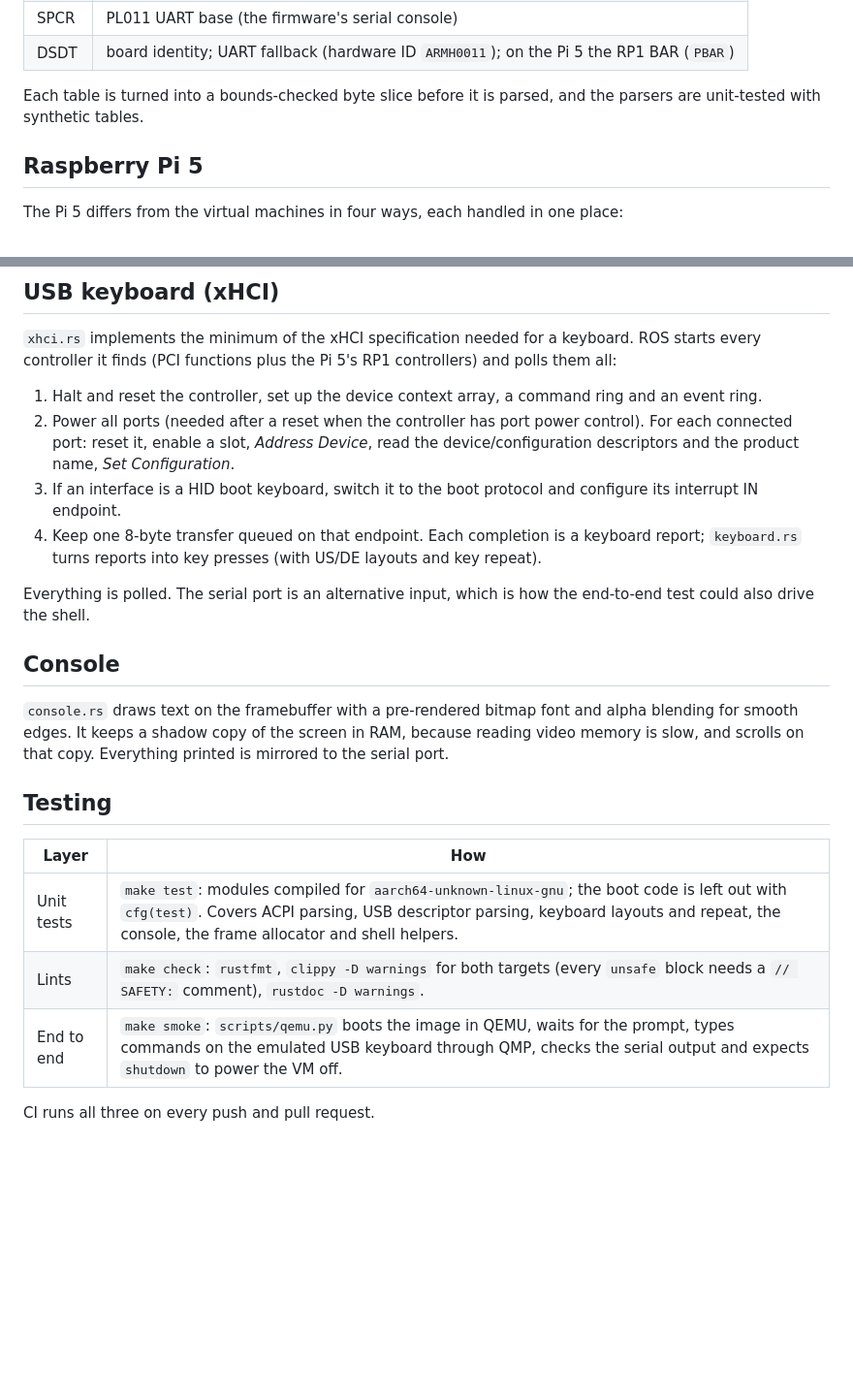
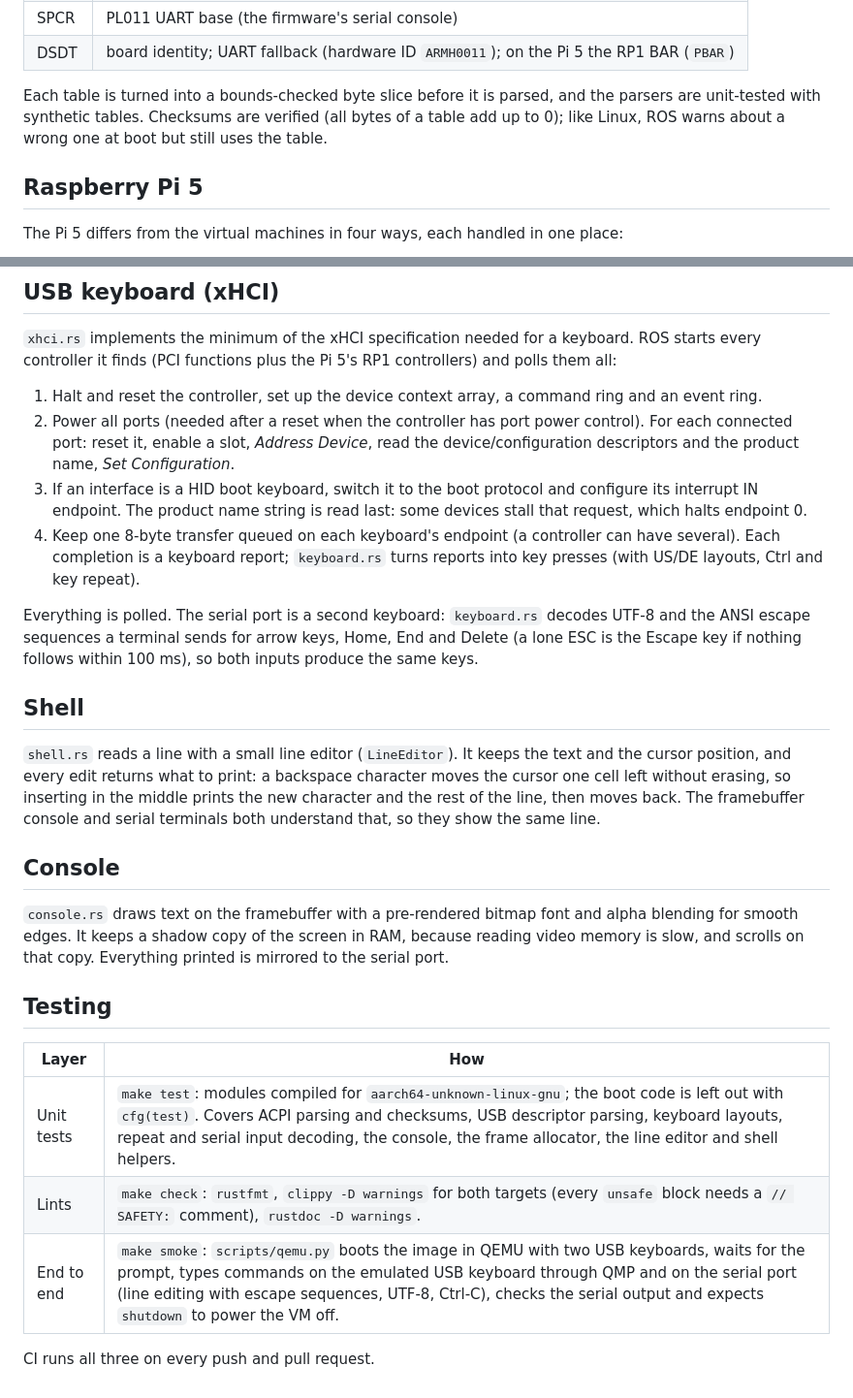
Before and after one commit to rene-schakmann/ros, a Markdown page: docs/ARCHITECTURE.md, 2 parts joined by grey strips. Shown at 97% size. Rendered like a GitHub page; blank space fills up the shorter version.

```diff
--- a/docs/ARCHITECTURE.md
+++ b/docs/ARCHITECTURE.md
@@ -93,7 +93,9 @@ of hardcoding them:
 | DSDT  | board identity; UART fallback (hardware ID `ARMH0011`); on the Pi 5 the RP1 BAR (`PBAR`) |
 
 Each table is turned into a bounds-checked byte slice before it is parsed, and
-the parsers are unit-tested with synthetic tables.
+the parsers are unit-tested with synthetic tables. Checksums are verified (all
+bytes of a table add up to 0); like Linux, ROS warns about a wrong one at boot
+but still uses the table.
 
 ## Raspberry Pi 5
 
@@ -135,13 +137,25 @@ RP1 controllers) and polls them all:
    control). For each connected port: reset it, enable a slot, *Address Device*, read the
    device/configuration descriptors and the product name, *Set Configuration*.
 3. If an interface is a HID boot keyboard, switch it to the boot protocol and
-   configure its interrupt IN endpoint.
-4. Keep one 8-byte transfer queued on that endpoint. Each completion is a
-   keyboard report; `keyboard.rs` turns reports into key presses (with US/DE
-   layouts and key repeat).
+   configure its interrupt IN endpoint. The product name string is read last:
+   some devices stall that request, which halts endpoint 0.
+4. Keep one 8-byte transfer queued on each keyboard's endpoint (a controller
+   can have several). Each completion is a keyboard report; `keyboard.rs`
+   turns reports into key presses (with US/DE layouts, Ctrl and key repeat).
 
-Everything is polled. The serial port is an alternative input, which is how
-the end-to-end test could also drive the shell.
+Everything is polled. The serial port is a second keyboard: `keyboard.rs`
+decodes UTF-8 and the ANSI escape sequences a terminal sends for arrow keys,
+Home, End and Delete (a lone ESC is the Escape key if nothing follows within
+100 ms), so both inputs produce the same keys.
+
+## Shell
+
+`shell.rs` reads a line with a small line editor (`LineEditor`). It keeps the
+text and the cursor position, and every edit returns what to print: a
+backspace character moves the cursor one cell left without erasing, so
+inserting in the middle prints the new character and the rest of the line,
+then moves back. The framebuffer console and serial terminals both
+understand that, so they show the same line.
 
 ## Console
 
@@ -154,8 +168,8 @@ printed is mirrored to the serial port.
 
 | Layer        | How                                                               |
 |--------------|-------------------------------------------------------------------|
-| Unit tests   | `make test`: modules compiled for `aarch64-unknown-linux-gnu`; the boot code is left out with `cfg(test)`. Covers ACPI parsing, USB descriptor parsing, keyboard layouts and repeat, the console, the frame allocator and shell helpers. |
+| Unit tests   | `make test`: modules compiled for `aarch64-unknown-linux-gnu`; the boot code is left out with `cfg(test)`. Covers ACPI parsing and checksums, USB descriptor parsing, keyboard layouts, repeat and serial input decoding, the console, the frame allocator, the line editor and shell helpers. |
 | Lints        | `make check`: `rustfmt`, `clippy -D warnings` for both targets (every `unsafe` block needs a `// SAFETY:` comment), `rustdoc -D warnings`. |
-| End to end   | `make smoke`: `scripts/qemu.py` boots the image in QEMU, waits for the prompt, types commands on the emulated USB keyboard through QMP, checks the serial output and expects `shutdown` to power the VM off. |
+| End to end   | `make smoke`: `scripts/qemu.py` boots the image in QEMU with two USB keyboards, waits for the prompt, types commands on the emulated USB keyboard through QMP and on the serial port (line editing with escape sequences, UTF-8, Ctrl-C), checks the serial output and expects `shutdown` to power the VM off. |
 
 CI runs all three on every push and pull request.
```
Also changed, not shown: CHANGELOG.md (+28 -0 lines), README.md (+11 -3 lines), docs/screenshots/help.png, docs/screenshots/panic.png, docs/screenshots/shell.png, 8 other files.
